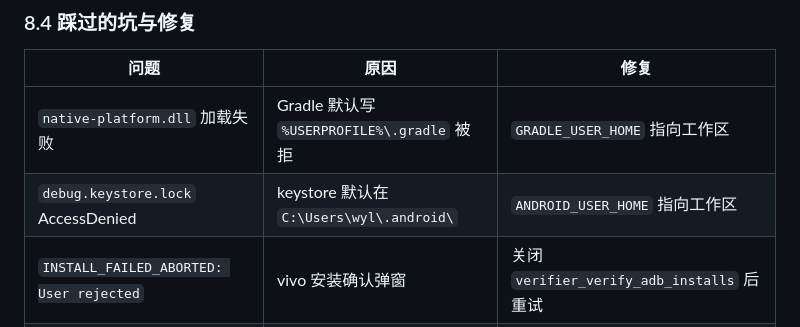
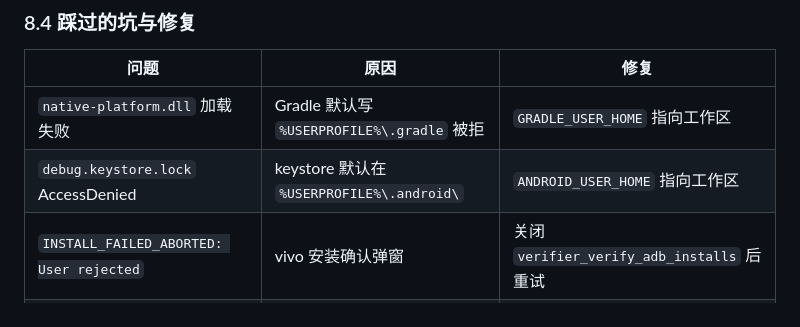
Before and after one commit to ladyya0306/CellPhone_Helper, a Markdown page: minicpm-v4.7/docs/APK工程方案.md, the part around the change. GitHub-like rendering.

Commit message:
docs: 隐去本机用户名（推送公开仓库前）

```diff
--- a/minicpm-v4.7/docs/APK工程方案.md
+++ b/minicpm-v4.7/docs/APK工程方案.md
@@ -242,7 +242,7 @@ lib/arm64-v8a/libai-chat.so         0.7 MB   ← JNI 封装
 | 问题 | 原因 | 修复 |
 |---|---|---|
 | `native-platform.dll` 加载失败 | Gradle 默认写 `%USERPROFILE%\.gradle` 被拒 | `GRADLE_USER_HOME` 指向工作区 |
-| `debug.keystore.lock` AccessDenied | keystore 默认在 `C:\Users\wyl\.android\` | `ANDROID_USER_HOME` 指向工作区 |
+| `debug.keystore.lock` AccessDenied | keystore 默认在 `%USERPROFILE%\.android\` | `ANDROID_USER_HOME` 指向工作区 |
 | `INSTALL_FAILED_ABORTED: User rejected` | vivo 安装确认弹窗 | 关闭 `verifier_verify_adb_installs` 后重试 |
 | **`UnsatisfiedLinkError: libomp.so not found`** | llama.cpp 用 OpenMP 编译，运行时库未打包 | 从 NDK 复制 `libomp.so` 到 `jniLibs/arm64-v8a/` |
 | `input text` 传中文崩溃 | Android shell 不支持非 ASCII | 加 `AUTO_TEST_MESSAGE` 测试钩子 |
```
